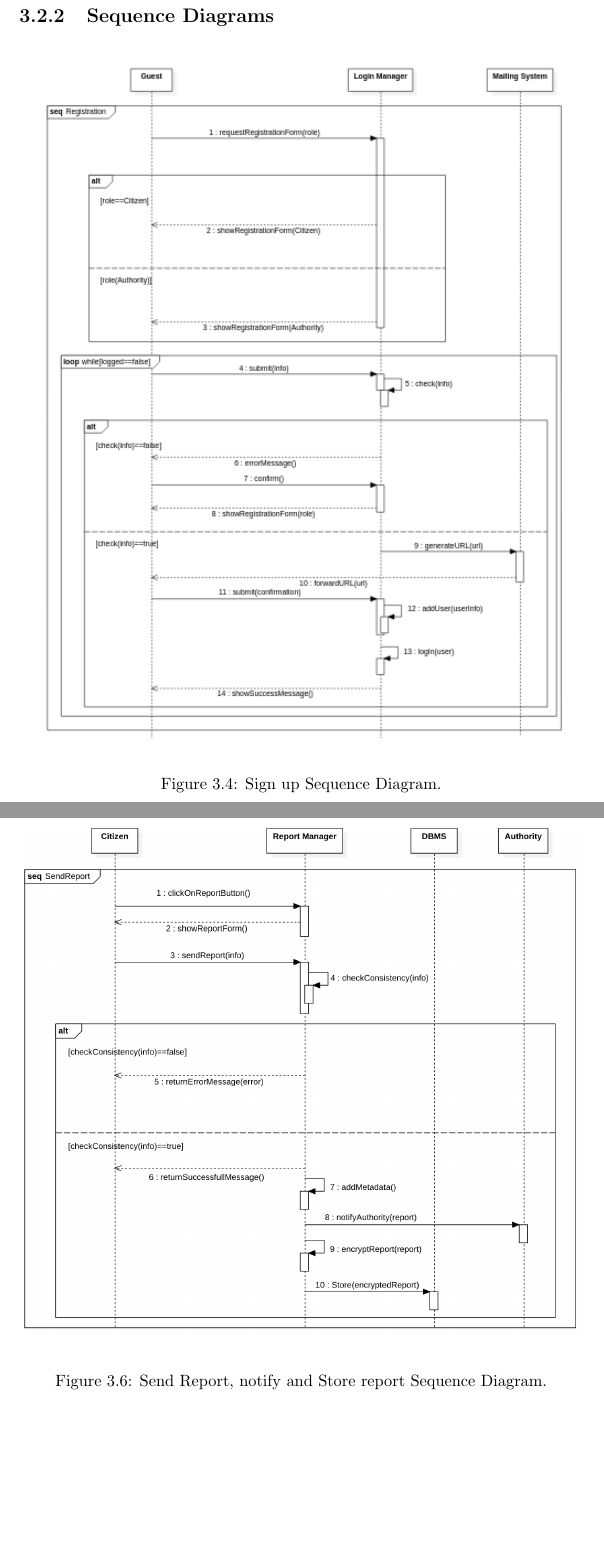
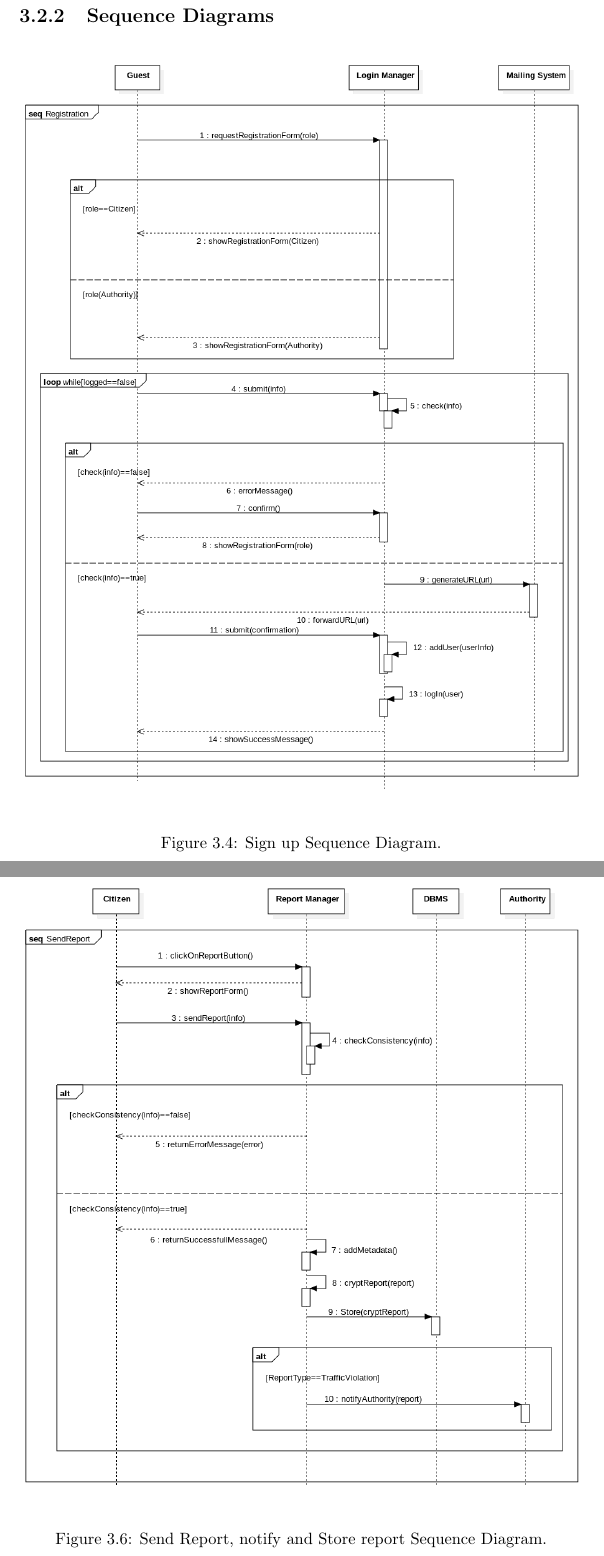
Before and after one commit to FrancescoAmorosini/SafeStreets, a LaTeX thesis (RASD/RASD.tex): two parts of pages 29 and 31 of 38, joined at a grey line, cut so that both start at the same text, the shorter picture padded with empty space. Compiled offline with pdfLaTeX.

Commit message:
change Sequence diagrams

```diff
--- a/RASD/RASD.tex
+++ b/RASD/RASD.tex
@@ -560,7 +560,7 @@ In the following section are explained the functional requirements of the applic
 \subsection{Sequence Diagrams}
 \begin{figure}[ht!]
 	\begin{center}
-	\includegraphics[width=\textwidth]{./img/RegistrationSD.png}
+	\includegraphics[width=\textwidth]{./img/RegistrationSd.png}
 	\end{center}
 	\caption{Sign up Sequence Diagram.}
 	\label{fig:SequenceDiagram1}
@@ -576,7 +576,7 @@ In the following section are explained the functional requirements of the applic
 \newpage
 \begin{figure}[ht!]
 \begin{center}
-\includegraphics[width=\textwidth]{./img/SendReportSD.png}
+\includegraphics[width=\textwidth]{./img/SendReportSd.png}
 \end{center}
 \caption{Send Report, notify and Store report Sequence Diagram.}
 \label{fig:SequenceDiagram3}
```
Also changed, not shown: RASD/RASD.pdf, RASD/img/RegistrationSd.png (added), RASD/img/RetrieveSd.png (added), RASD/img/SendReportSd.png (added), RASD/RASD.tex (2 more changed lines).
